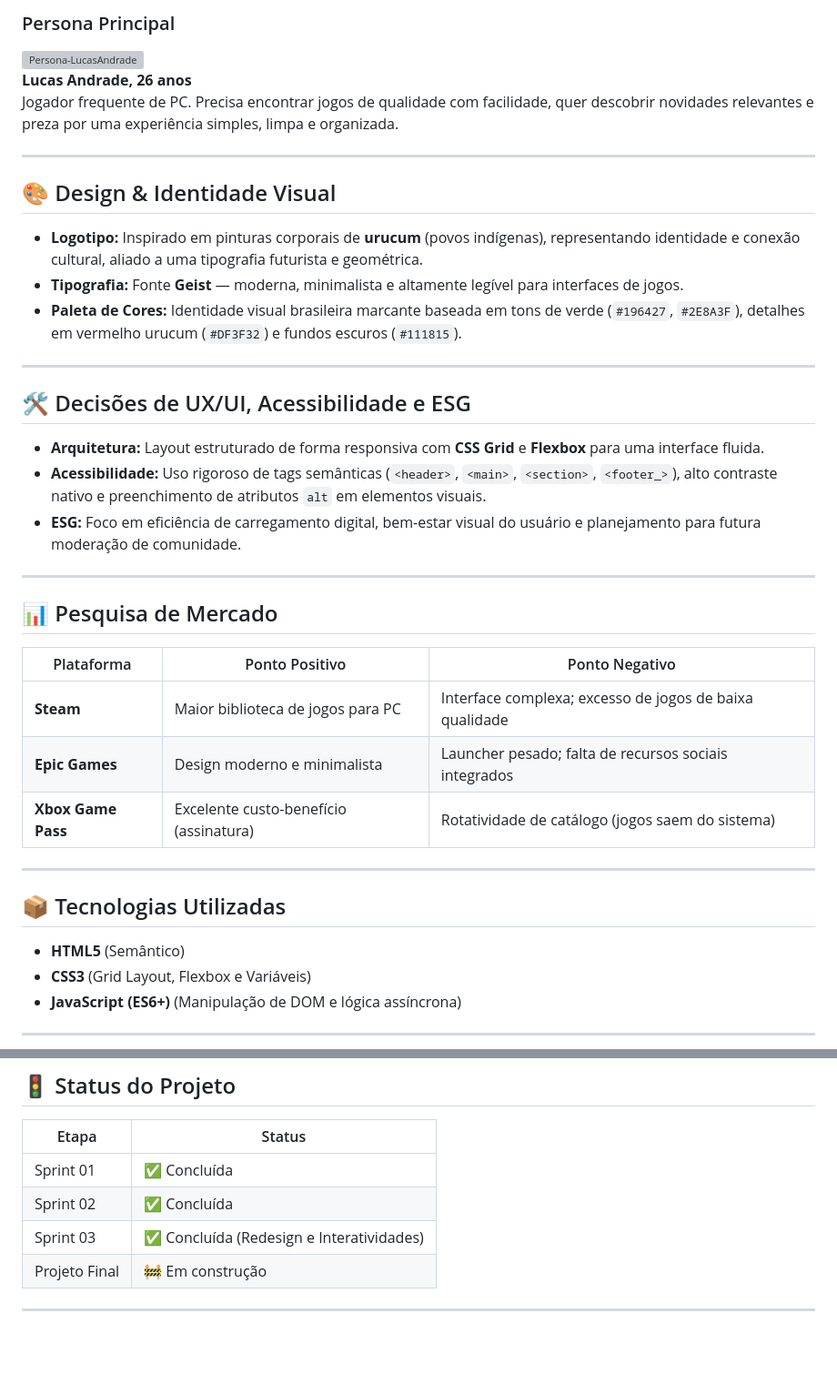
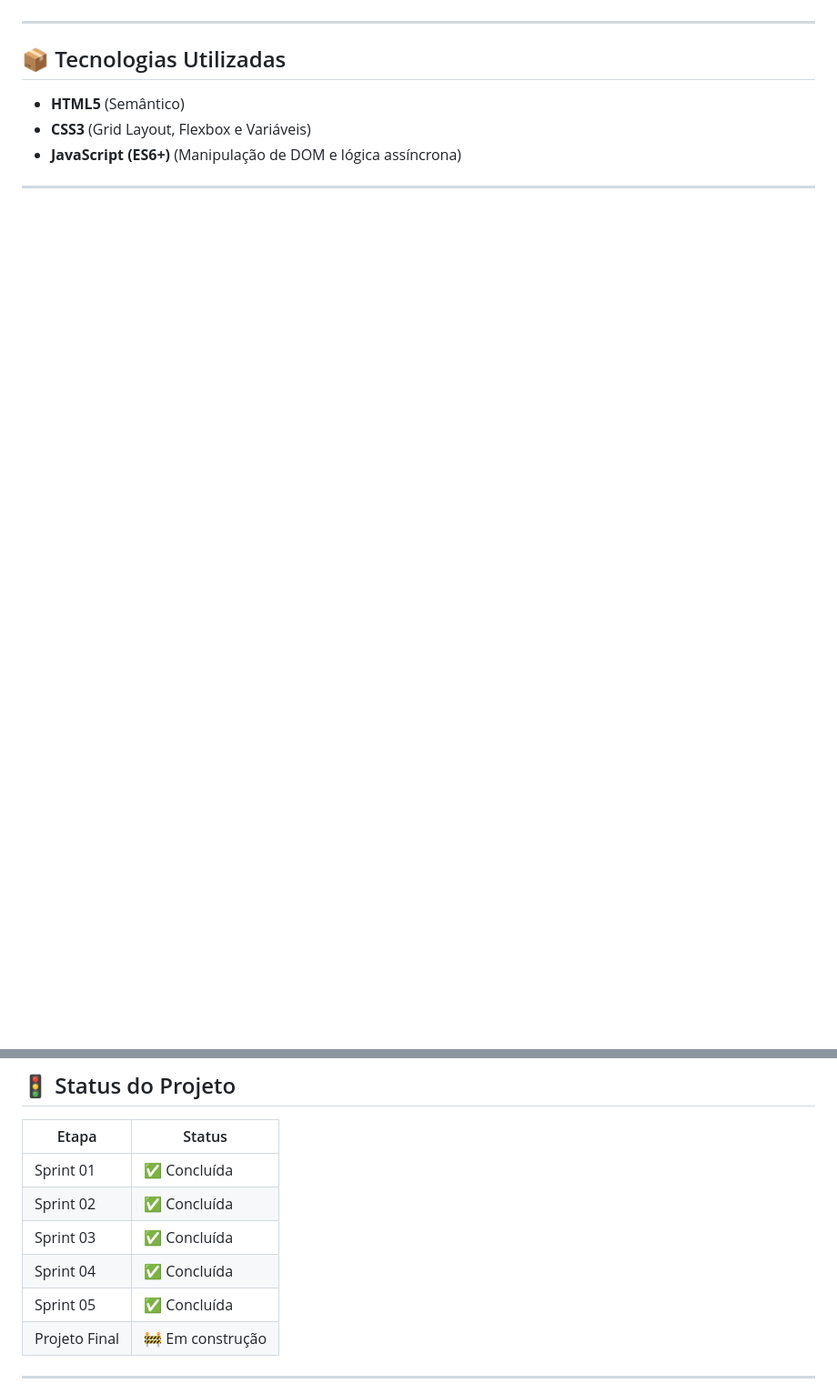
Before and after one commit to beatrizzdafonsecaa-lang/IaraGames, a Markdown page: IaraGames_redesign/README.md, 2 parts joined by grey strips. Shown at 91% size. GitHub-like rendering; blank space fills up the shorter version; grey boxes are pictures that could not be loaded.

```diff
--- a/IaraGames_redesign/README.md
+++ b/IaraGames_redesign/README.md
@@ -59,35 +38,3 @@ O desenvolvimento é centrado no usuário, compreendendo o comportamento, as dor
-### Persona Principal
-
-<img width="956" height="478" alt="Persona-LucasAndrade" src="https://github.com" />
-
-**Lucas Andrade, 26 anos**
-Jogador frequente de PC. Precisa encontrar jogos de qualidade com facilidade, quer descobrir novidades relevantes e preza por uma experiência simples, limpa e organizada.
-
----
-
-## 🎨 Design & Identidade Visual
-
-- **Logotipo:** Inspirado em pinturas corporais de **urucum** (povos indígenas), representando identidade e conexão cultural, aliado a uma tipografia futurista e geométrica.
-- **Tipografia:** Fonte **Geist** — moderna, minimalista e altamente legível para interfaces de jogos.
-- **Paleta de Cores:** Identidade visual brasileira marcante baseada em tons de verde (`#196427`, `#2E8A3F`), detalhes em vermelho urucum (`#DF3F32`) e fundos escuros (`#111815`).
-
----
-
-## 🛠️ Decisões de UX/UI, Acessibilidade e ESG
-
-- **Arquitetura:** Layout estruturado de forma responsiva com **CSS Grid** e **Flexbox** para uma interface fluida.
-- **Acessibilidade:** Uso rigoroso de tags semânticas (`<header>`, `<main>`, `<section>`, `<footer_>`), alto contraste nativo e preenchimento de atributos `alt` em elementos visuais.
-- **ESG:** Foco em eficiência de carregamento digital, bem-estar visual do usuário e planejamento para futura moderação de comunidade.
-
----
-
-## 📊 Pesquisa de Mercado
-
-| Plataforma | Ponto Positivo | Ponto Negativo |
-|---|---|---|
-| **Steam** | Maior biblioteca de jogos para PC | Interface complexa; excesso de jogos de baixa qualidade |
-| **Epic Games** | Design moderno e minimalista | Launcher pesado; falta de recursos sociais integrados |
-| **Xbox Game Pass** | Excelente custo-benefício (assinatura) | Rotatividade de catálogo (jogos saem do sistema) |
 
 ---
 
@@ -105,7 +52,9 @@ Jogador frequente de PC. Precisa encontrar jogos de qualidade com facilidade, qu
 |---|---|
 | Sprint 01 | ✅ Concluída |
 | Sprint 02 | ✅ Concluída |
-| Sprint 03 | ✅ Concluída (Redesign e Interatividades) |
+| Sprint 03 | ✅ Concluída |
+| Sprint 04 | ✅ Concluída |
+| Sprint 05 | ✅ Concluída |
 | Projeto Final | 🚧 Em construção |
 
 ---
```
Also changed, not shown: other parts of IaraGames_redesign/README.md (+5 -26 lines).
